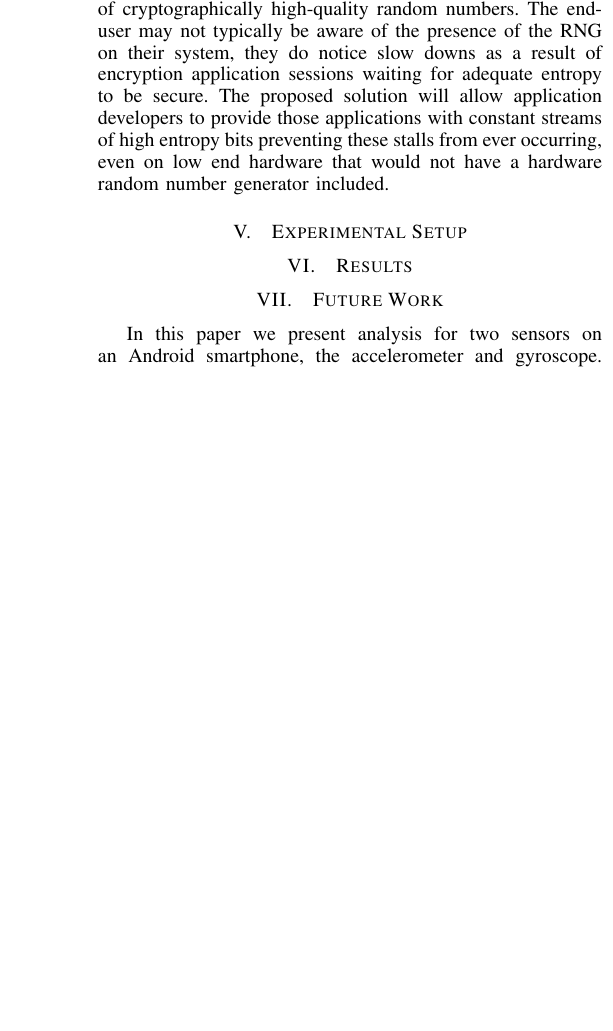
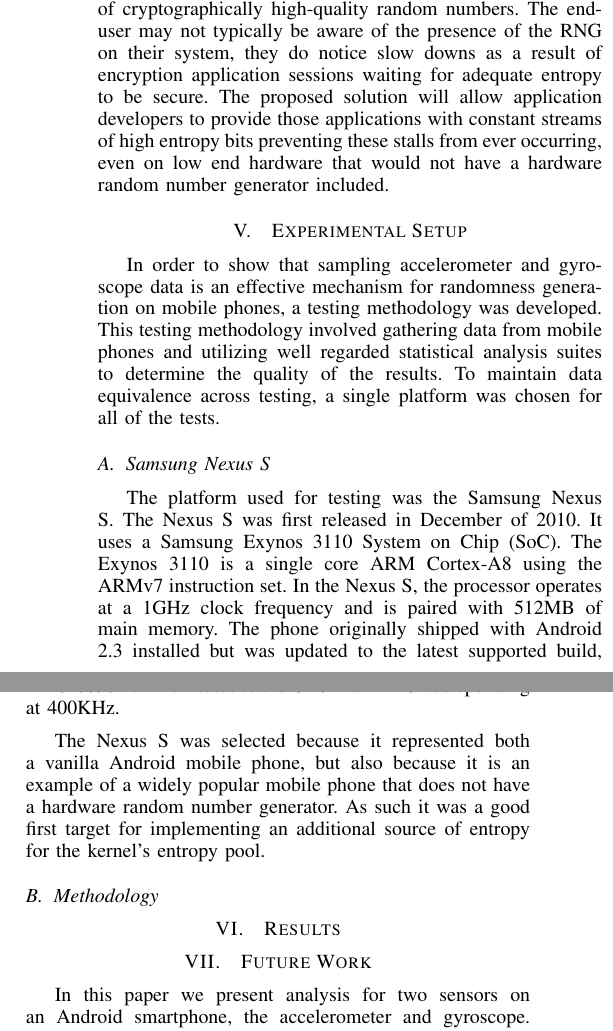
Before and after one commit to rlyerly/ECE5984_Project, a LaTeX paper (final_report/report.tex, which reads final_report/experimentalsetup.tex): part of one column of page 4 of 4 before the commit and two parts of the columns of page 4 of 5 after it, the two joined at a grey line, cut so that both start at the same text, the shorter picture padded with empty space. Compiled offline with pdfLaTeX.

Commit message:
Begin writing about the Experimental Setup

```diff
--- /dev/null
+++ b/final_report/experimentalsetup.tex
@@ -0,0 +1,41 @@
+%%%%%%%%%%%%%%%%%%%%%%%%%%%%%%%%%%%%%%%%%%%%%%%%%%%%%%%%%%%%%%%%%%%%%%%%%%%%%%%%
+%% Experimental Setup:
+%%  - What our methodology was
+%%  - Details about the Phones
+%%  - Some information about NIST
+%%%%%%%%%%%%%%%%%%%%%%%%%%%%%%%%%%%%%%%%%%%%%%%%%%%%%%%%%%%%%%%%%%%%%%%%%%%%%%%%
+
+In order to show that sampling accelerometer and gyroscope data is an effective
+mechanism for randomness generation on mobile phones, a testing methodology was
+developed. This testing methodology involved gathering data from mobile phones
+and utilizing well regarded statistical analysis suites to determine the quality
+of the results. To maintain data equivalence across testing, a single platform
+was chosen for all of the tests.
+
+%%% Information about the Phone
+%%%   - Specs
+%%%   - Why it was chosen over other phones... lol
+\subsection{Samsung Nexus S}
+
+The platform used for testing was the Samsung Nexus S. The Nexus S was first
+released in December of 2010. It uses a Samsung Exynos 3110 System on Chip
+(SoC). The Exynos 3110 is a single core ARM Cortex-A8 using the ARMv7
+instruction set. In the Nexus S, the processor operates at a 1GHz clock
+frequency and is paired with 512MB of main memory. The phone originally shipped
+with Android 2.3 installed but was updated to the latest supported build, 4.1.2.
+The Nexus S has both a three-axis gyroscope and accelerometer provided by the
+InvenSense MPU-6050. The MPU-6050 communicates to the CPU via an
+I\textsuperscript{2}C bus operating at 400KHz.
+
+The Nexus S was selected because it represented both a vanilla Android mobile
+phone, but also because it is an example of a widely popular mobile phone that
+does not have a hardware random number generator. As such it was a good first
+target for implementing an additional source of entropy for the kernel's entropy
+pool.
+
+
+%%% The Testing Methodology:
+%%%  - What was done
+%%%  - What data was gathered
+%%%  - How was it analyzed
+\subsection{Methodology}
```
Also changed, not shown: final_report/report.tex (+1 -0 lines).
